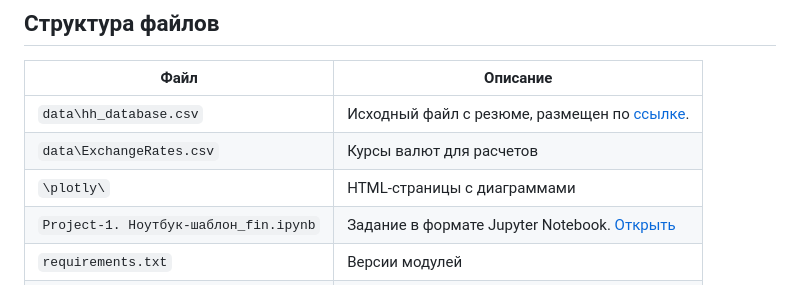
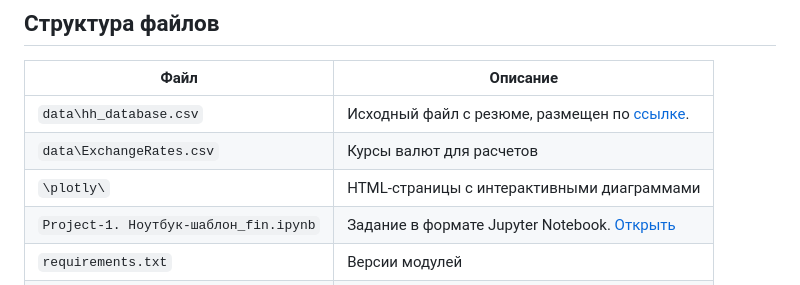
Before and after one commit to sergio2883/sf_data_science, a Markdown page: HH_Project/README.md, the part around the change. Rendered like a GitHub page.

```diff
--- a/HH_Project/README.md
+++ b/HH_Project/README.md
@@ -19,7 +19,7 @@
 |------|----------|
 | `data\hh_database.csv` | Исходный файл с резюме, размещен по [ссылке](https://disk.yandex.ru/d/T5fWfeyCB4Goew). |
 | `data\ExchangeRates.csv` | Курсы валют для расчетов |
-| `\plotly\` | HTML-страницы с диаграммами |
+| `\plotly\` | HTML-страницы с интерактивными диаграммами |
 | `Project-1. Ноутбук-шаблон_fin.ipynb` | Задание в формате Jupyter Notebook. [Открыть](/HH_Project/Project-1.%20Ноутбук-шаблон_fin.ipynb) |
 | `requirements.txt` | Версии модулей |
 | `README.md` | Текущий файл с описанием проекта |
```
